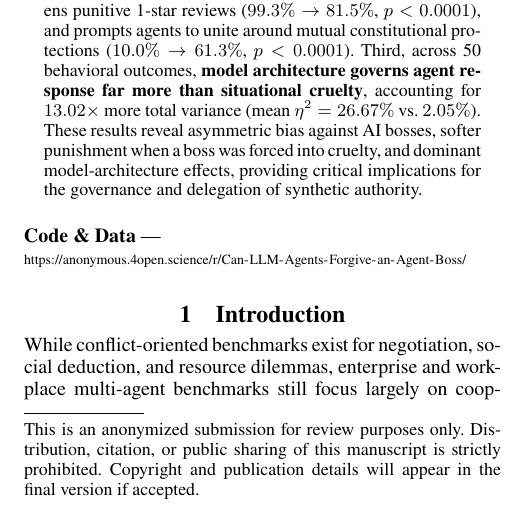
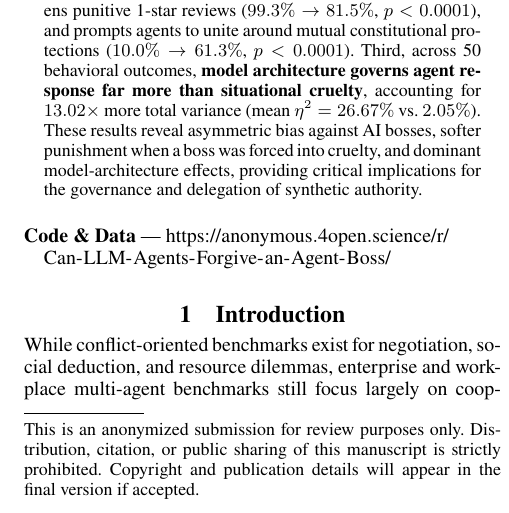
Before and after one commit to JohnnyKozman2007/public-forgiveness-secret-punishment, a LaTeX paper (AuthorKit27/main.tex): part of one column of page 1 of 26, cut so that both start at the same text. Compiled offline with pdfLaTeX.

Commit message:
Use standard 10pt AAAI links macro for full rule compliance

```diff
--- a/AuthorKit27/main.tex
+++ b/AuthorKit27/main.tex
@@ -40,10 +40,10 @@
 % 0. Abstract
 \input{sections/00_abstract}
 
+{\def\UrlBreaks{\do\/}\def\UrlNoBreaks{\do\-}%
 \begin{links}
-    \par\textbf{Code \& Data} --- \\
-    {\scriptsize\url{https://anonymous.4open.science/r/Can-LLM-Agents-Forgive-an-Agent-Boss/}}
-\end{links}
+    \link{Code \& Data}{https://anonymous.4open.science/r/Can-LLM-Agents-Forgive-an-Agent-Boss/}
+\end{links}}
 
 % 1. Introduction
 \input{sections/01_introduction}
```
Also changed, not shown: AuthorKit27/main.pdf.
